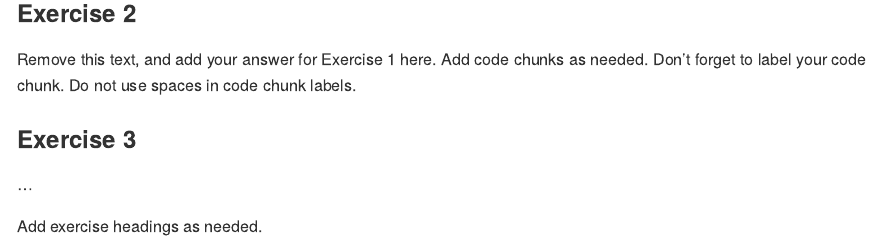
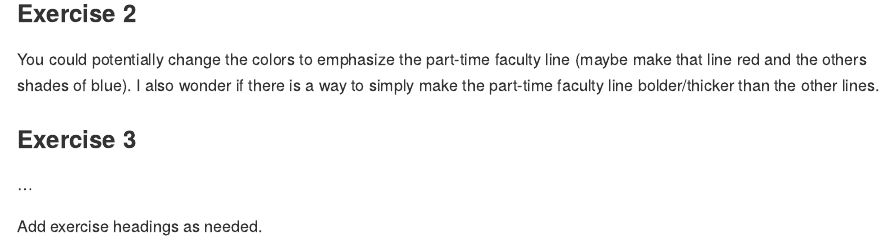
Before and after one commit to goodrn18/lab-06-sad-plots, an R Markdown document (lab-06.Rmd): the page in a window 1100 px wide, from 1150 px down. Rendered offline with R 4.5, knitr and Pandoc, with nearby package versions; long lines of code are wrapped.

Commit message:
Update lab-06.Rmd
Exercise 2 added

````diff
--- a/lab-06.Rmd
+++ b/lab-06.Rmd
@@ -28,13 +28,9 @@ staff_long %>%
   labs(title = "Number of Faculty by Type", x = "Year", y = "Number of Faculty Members", color = "Type of Faculty")
 ```
 
-
 ### Exercise 2
 
-Remove this text, and add your answer for Exercise 1 here.
-Add code chunks as needed.
-Don't forget to label your code chunk.
-Do not use spaces in code chunk labels.
+You could potentially change the colors to emphasize the part-time faculty line (maybe make that line red and the others shades of blue). I also wonder if there is a way to simply make the part-time faculty line bolder/thicker than the other lines.
 
 ### Exercise 3
 
````
